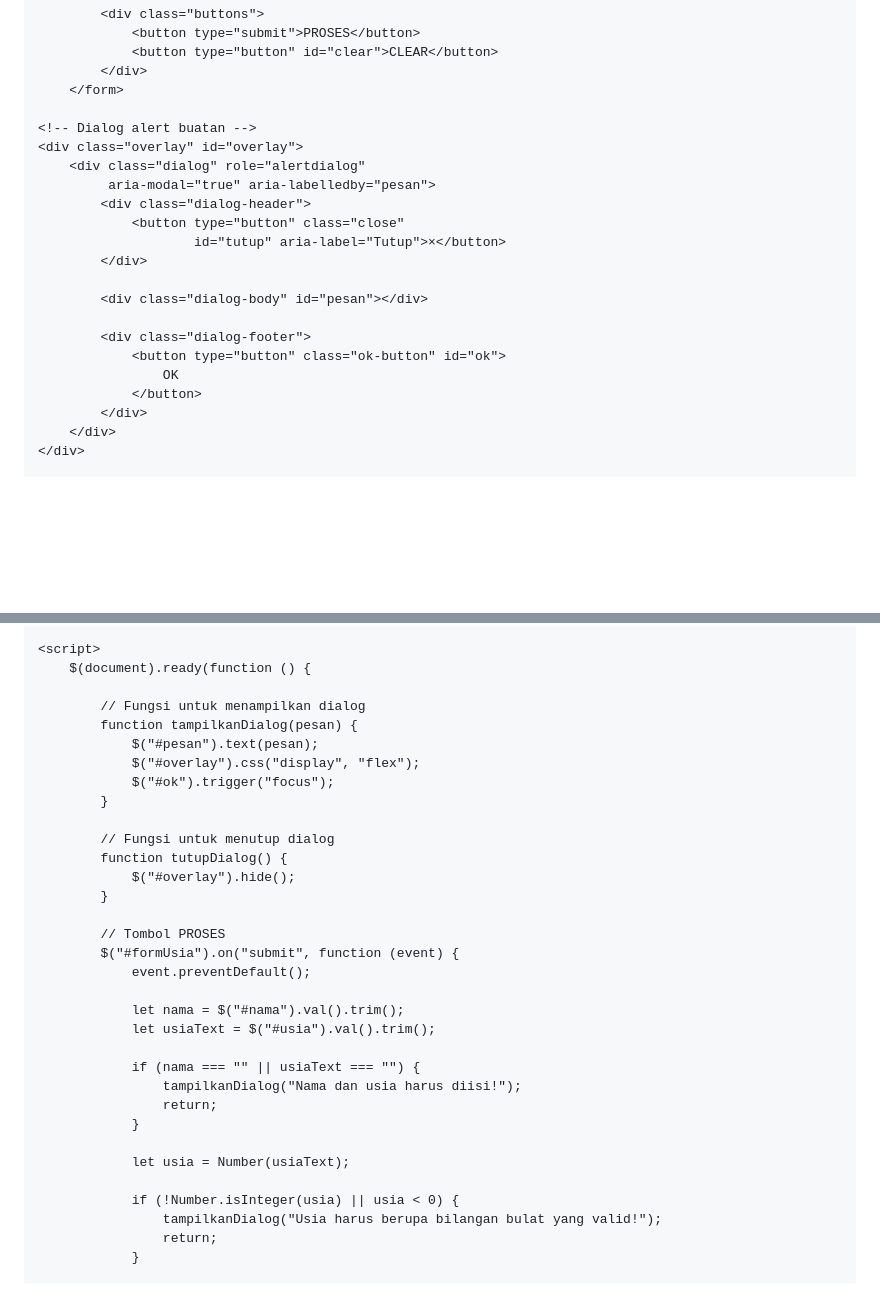
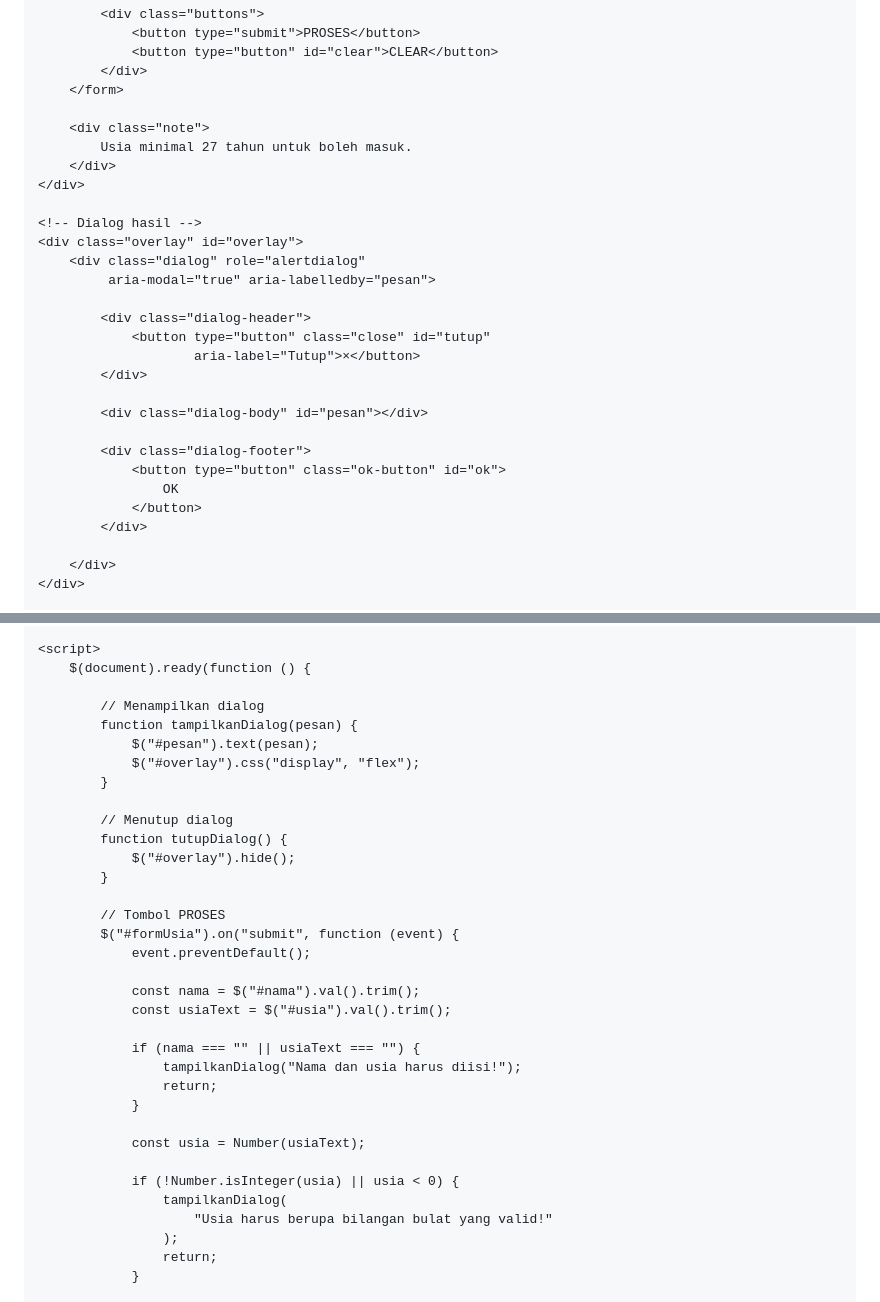
Before and after one commit to wialsr/seleksi-usia, a Markdown page: README.md, 2 parts joined by grey strips. GitHub-like rendering; blank space fills up the shorter version.

```diff
--- a/README.md
+++ b/README.md
@@ -222,13 +212,19 @@
             </div>
         </form>
 
-    <!-- Dialog alert buatan -->
+        <div class="note">
+            Usia minimal 27 tahun untuk boleh masuk.
+        </div>
+    </div>
+
+    <!-- Dialog hasil -->
     <div class="overlay" id="overlay">
         <div class="dialog" role="alertdialog"
              aria-modal="true" aria-labelledby="pesan">
+
             <div class="dialog-header">
-                <button type="button" class="close"
-                        id="tutup" aria-label="Tutup">×</button>
+                <button type="button" class="close" id="tutup"
+                        aria-label="Tutup">×</button>
             </div>
 
             <div class="dialog-body" id="pesan"></div>
@@ -238,6 +234,7 @@
                     OK
                 </button>
             </div>
+
         </div>
     </div>
 
@@ -247,14 +244,13 @@
     <script>
         $(document).ready(function () {
 
-            // Fungsi untuk menampilkan dialog
+            // Menampilkan dialog
             function tampilkanDialog(pesan) {
                 $("#pesan").text(pesan);
                 $("#overlay").css("display", "flex");
-                $("#ok").trigger("focus");
             }
 
-            // Fungsi untuk menutup dialog
+            // Menutup dialog
             function tutupDialog() {
                 $("#overlay").hide();
             }
@@ -263,18 +259,20 @@
             $("#formUsia").on("submit", function (event) {
                 event.preventDefault();
 
-                let nama = $("#nama").val().trim();
-                let usiaText = $("#usia").val().trim();
+                const nama = $("#nama").val().trim();
+                const usiaText = $("#usia").val().trim();
 
                 if (nama === "" || usiaText === "") {
                     tampilkanDialog("Nama dan usia harus diisi!");
                     return;
                 }
 
-                let usia = Number(usiaText);
+                const usia = Number(usiaText);
 
                 if (!Number.isInteger(usia) || usia < 0) {
-                    tampilkanDialog("Usia harus berupa bilangan bulat yang valid!");
+                    tampilkanDialog(
+                        "Usia harus berupa bilangan bulat yang valid!"
+                    );
                     return;
                 }
 
```
Also changed, not shown: other parts of README.md (+44 -54 lines).
